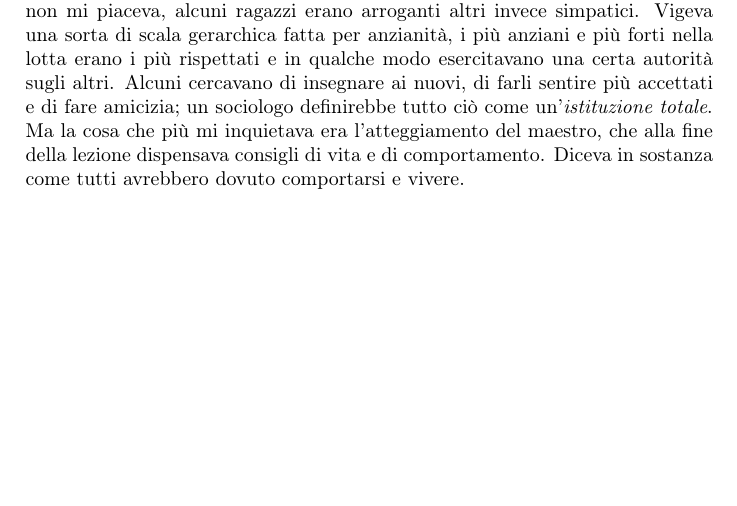
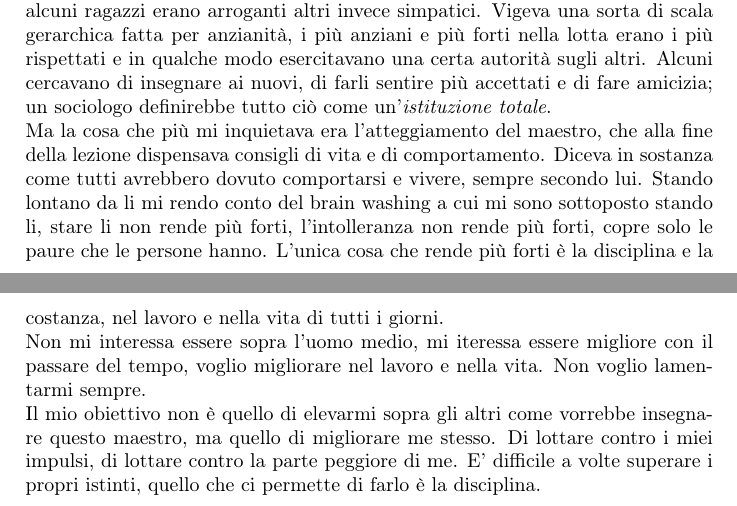
Before and after one commit to michelespinella/appunti, a LaTeX document (appunti/diario/main.tex, which reads appunti/diario/Novembre2018.tex): part of page 30 of 30 before the commit and two parts of pages 30 and 31 of 31 after it, the two joined at a grey line, cut so that both start at the same text, the shorter picture padded with empty space. Compiled offline with pdfLaTeX.

Commit message:
- addition nov2018

```diff
--- a/appunti/diario/Novembre2018.tex
+++ b/appunti/diario/Novembre2018.tex
@@ -41,4 +41,7 @@ Scuola Normale Superiore, Pisa
 \subsection{17 Novembre 2018}
 Da anni prima a Milano e poi qui a Lecce ho frequentato palestre di sport da combattimento e poi di CrossFit. Ho cominciato ad allenarmi a 33 anni, molto tardi, ero molto ingrassato circa 115 kg, mangiavo quello che capitava e molta pasta. Un giorno mi venne il così detto fuoco di Sant'Antonio, mi ripromisi che dopo la guarigione avrei cominciato ad andare in palestra, così fu. Cominciai a praticare kick-boxing in una palestra di Milano, da li conobbi il CrossFit, l'allenamento funzionale. Dopo alcuni anni ho cambiato palestra, per poi approdare ad una accademia di jiu-jitsu brasiliano.
 In realtà l'ambiente non mi piaceva, alcuni ragazzi erano arroganti altri invece simpatici. Vigeva una sorta di scala gerarchica fatta per anzianità, i più anziani e più forti nella lotta erano i più rispettati e in qualche modo esercitavano una certa autorità sugli altri. Alcuni cercavano di insegnare ai nuovi, di farli sentire più accettati e di fare amicizia; un sociologo definirebbe tutto ciò come un'\emph{istituzione totale}.\newline
-Ma la cosa che più mi inquietava era l'atteggiamento del maestro, che alla fine della lezione dispensava consigli di vita e di comportamento. Diceva in sostanza come tutti avrebbero dovuto comportarsi e vivere.
+Ma la cosa che più mi inquietava era l'atteggiamento del maestro, che alla fine della lezione dispensava consigli di vita e di comportamento. Diceva in sostanza come tutti avrebbero dovuto comportarsi e vivere, sempre secondo lui. Stando lontano da li mi rendo conto del brain washing a cui mi sono sottoposto stando li, stare li non rende  più forti, l'intolleranza non rende più forti, copre solo le paure che le persone hanno. L'unica cosa che rende più forti è la disciplina e la costanza, nel lavoro e nella vita di tutti i giorni.\newline
+Non mi interessa essere sopra l'uomo medio, mi iteressa essere migliore con il passare del tempo, voglio migliorare nel lavoro e nella vita. Non voglio lamentarmi sempre.\newline
+Il mio obiettivo non è quello di elevarmi sopra gli altri come vorrebbe insegnare questo maestro, ma quello di migliorare me stesso. Di lottare contro i miei impulsi, di lottare contro la parte peggiore di me.
+E' difficile a volte superare i propri istinti, quello che ci permette di farlo è la disciplina.
```
Also changed, not shown: appunti/diario/main.pdf.
